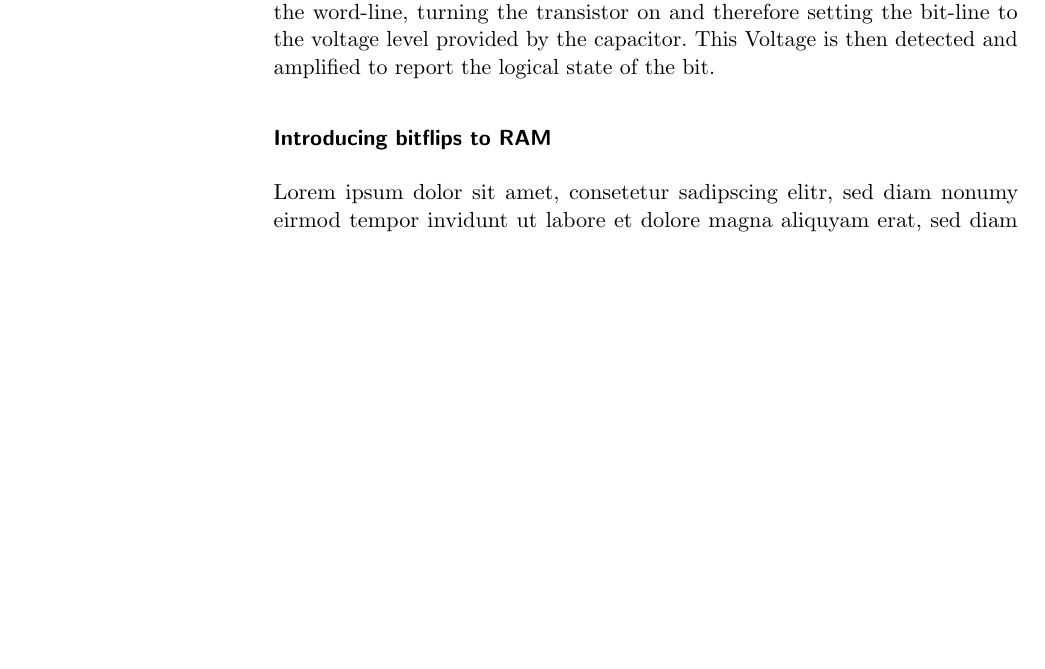
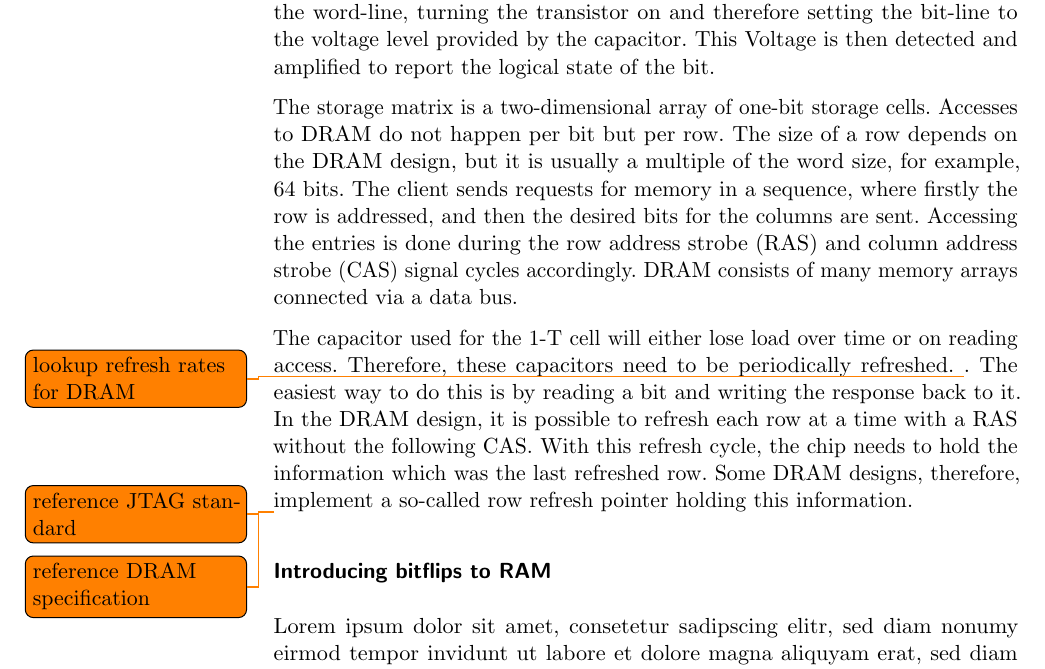
Before and after one commit to sigttou/db_master_thesis, a LaTeX thesis (thesis/main.tex, which reads thesis/general.tex): part of page 28 of 40, cut so that both start at the same text, the shorter picture padded with empty space. Compiled offline with pdfLaTeX; an older LaTeX class or package is replaced by its successor.

Commit message:
ADD: more DRAM details

```diff
--- a/thesis/general.tex
+++ b/thesis/general.tex
@@ -548,6 +548,27 @@ is also done by asserting the word-line, turning the transistor on and therefore
 setting the bit-line to the voltage level provided by the capacitor. This
 Voltage is then detected and amplified to report the logical state of the bit.
 
+The storage matrix is a two-dimensional array of one-bit storage cells. Accesses
+to DRAM do not happen per bit but per row. The size of a row depends on the DRAM
+design, but it is usually a multiple of the word size, for example, 64 bits. The
+client sends requests for memory in a sequence, where firstly the row is
+addressed, and then the desired bits for the columns are sent. Accessing the
+entries is done during the row address strobe (RAS) and column address strobe
+(CAS) signal cycles accordingly. DRAM consists of many memory arrays connected
+via a data bus.
+
+The capacitor used for the 1-T cell will either lose load over time or on
+reading access. Therefore, these capacitors need to be periodically refreshed.
+\todo{lookup refresh rates for DRAM}. The easiest way to do this is by reading a
+bit and writing the response back to it. In the DRAM design, it is possible to
+refresh each row at a time with a RAS without the following CAS. With this
+refresh cycle, the chip needs to hold the information which was the last
+refreshed row. Some DRAM designs, therefore, implement a so-called row refresh
+pointer holding this information.
+
+\todo{reference JTAG standard}
+\todo{reference DRAM specification}
+
 \subsubsection{Introducing bitflips to RAM}
 
 Lorem ipsum dolor sit amet, consetetur sadipscing elitr, sed diam nonumy eirmod
```
